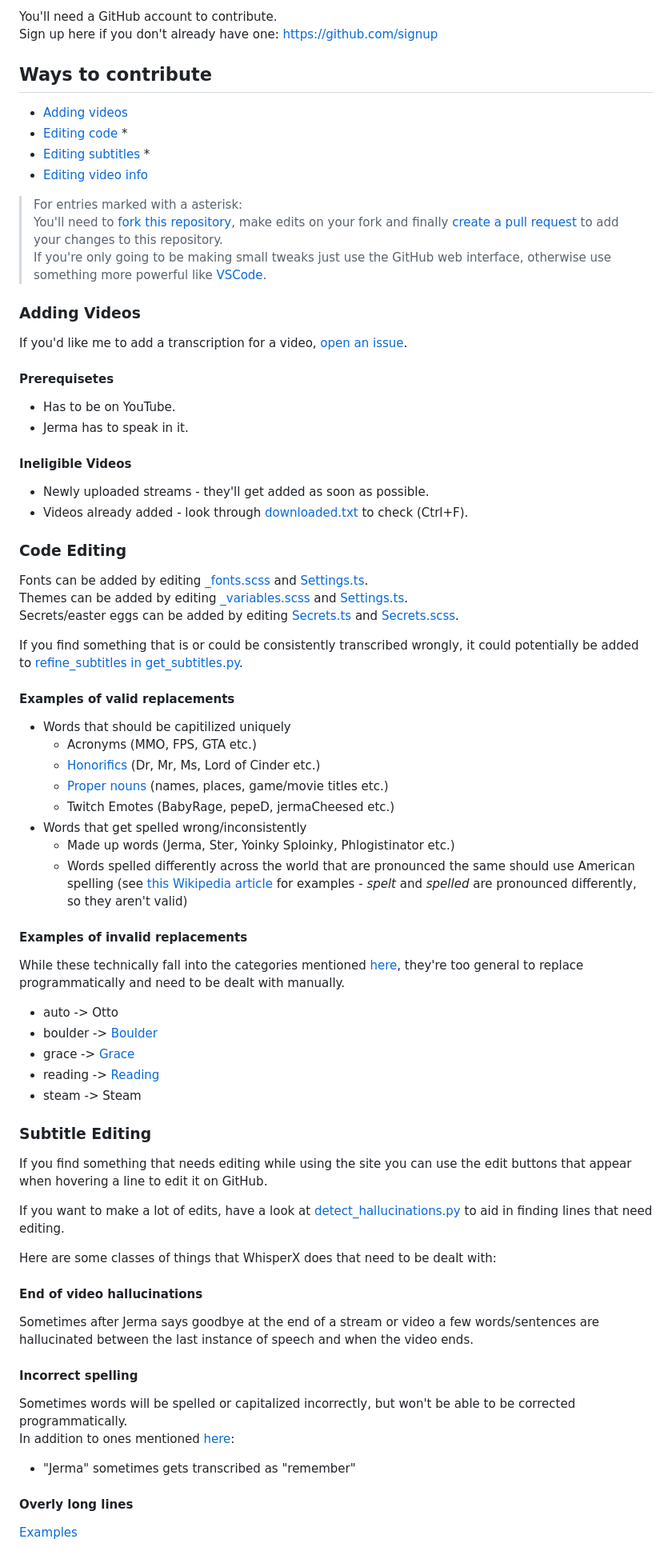
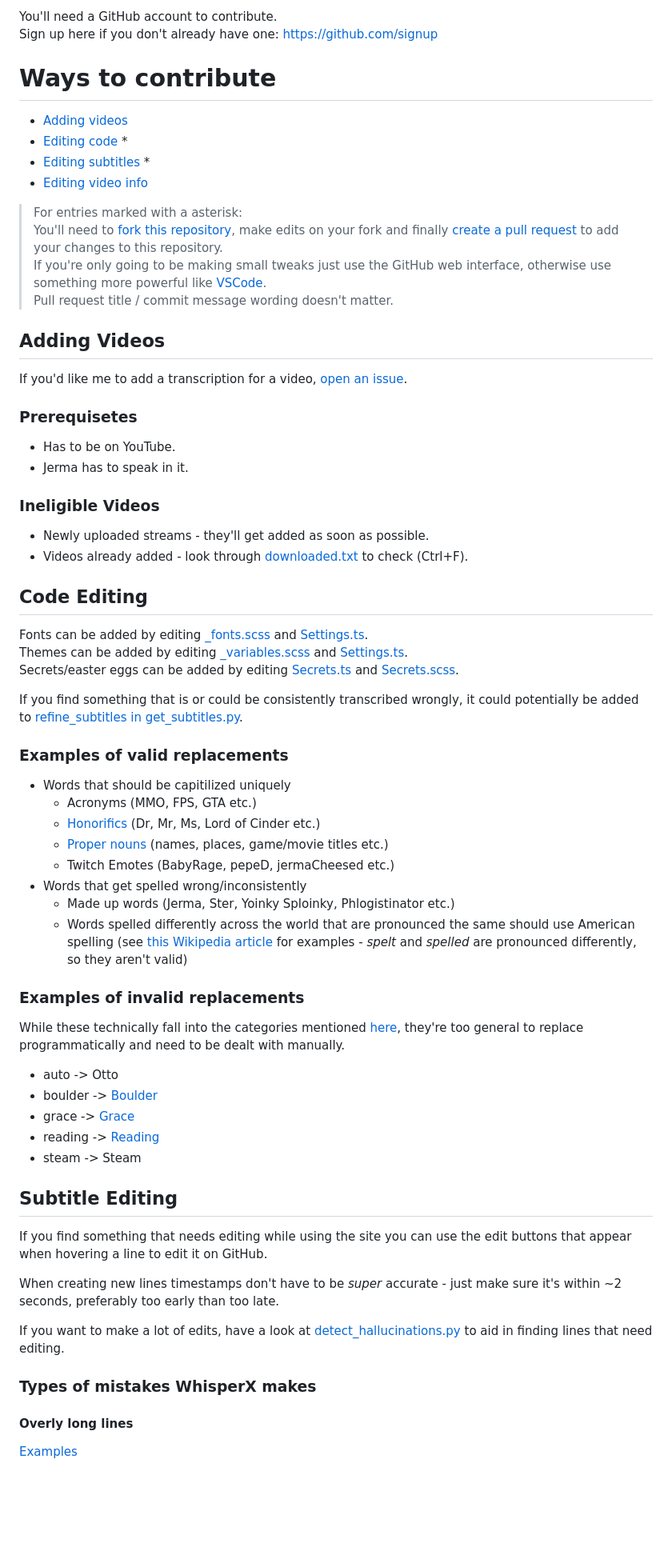
Before and after one commit to JermaSites/Jerma-Subtitle-Search, a Markdown page: CONTRIBUTING.md, the part around one of its changes. Shown at 80% size. GitHub-like rendering; blank space fills up the shorter version.

Commit message:
docs: improve contributing guide

```diff
--- a/CONTRIBUTING.md
+++ b/CONTRIBUTING.md
@@ -3,7 +3,7 @@
 You'll need a GitHub account to contribute.
 Sign up here if you don't already have one: https://github.com/signup
 
-## Ways to contribute
+# Ways to contribute
 
 - [Adding videos](#adding-videos)
 - [Editing code](#code-improvements) *
@@ -13,22 +13,23 @@ Sign up here if you don't already have one: https://github.com/signup
 > For entries marked with a asterisk:
 > You'll need to [fork this repository](https://docs.github.com/en/pull-requests/collaborating-with-pull-requests/working-with-forks/fork-a-repo), make edits on your fork and finally [create a pull request](https://docs.github.com/en/pull-requests/collaborating-with-pull-requests/proposing-changes-to-your-work-with-pull-requests/creating-a-pull-request-from-a-fork) to add your changes to this repository.
 > If you're only going to be making small tweaks just use the GitHub web interface, otherwise use something more powerful like [VSCode](https://code.visualstudio.com/download).
+> Pull request title / commit message wording doesn't matter.
 
-### Adding Videos
+## Adding Videos
 
 If you'd like me to add a transcription for a video, [open an issue](https://github.com/JermaSites/Jerma-Subtitle-Search/issues/new?template=video-addition.yml).
 
-#### Prerequisetes
+### Prerequisetes
 
 - Has to be on YouTube.
 - Jerma has to speak in it.
 
-#### Ineligible Videos
+### Ineligible Videos
 
 - Newly uploaded streams - they'll get added as soon as possible.
 - Videos already added - look through [downloaded.txt](/src/scripts/get_subtitles/downloaded.txt) to check (Ctrl+F).
 
-### Code Editing
+## Code Editing
 
 Fonts can be added by editing [_fonts.scss](/src/styles/_fonts.scss) and [Settings.ts](/src/components/Settings.ts).
 Themes can be added by editing [_variables.scss](/src/styles/_variables.scss) and [Settings.ts](/src/components/Settings.ts).
@@ -36,7 +37,7 @@ Secrets/easter eggs can be added by editing [Secrets.ts](/src/components/Secrets
 
 If you find something that is or could be consistently transcribed wrongly, it could potentially be added to [refine_subtitles in get_subtitles.py](/src/scripts/get_subtitles/get_subtitles.py#200).
 
-#### Examples of valid replacements
+### Examples of valid replacements
 
 - Words that should be capitilized uniquely
     - Acronyms (MMO, FPS, GTA etc.)
@@ -47,7 +48,7 @@ If you find something that is or could be consistently transcribed wrongly, it c
     - Made up words (Jerma, Ster, Yoinky Sploinky, Phlogistinator etc.)
     - Words spelled differently across the world that are pronounced the same should use American spelling (see [this Wikipedia article](https://en.wikipedia.org/wiki/Wikipedia:List_of_spelling_variants) for examples - *spelt* and *spelled* are pronounced differently, so they aren't valid)
 
-#### Examples of invalid replacements
+### Examples of invalid replacements
 
 While these technically fall into the categories mentioned [here](#examples-of-valid-replacements), they're too general to replace programmatically and need to be dealt with manually.
 
@@ -57,24 +58,15 @@ While these technically fall into the categories mentioned [here](#examples-of-v
 - reading -> [Reading](https://en.wikipedia.org/wiki/Reading,_Berkshire)
 - steam -> Steam
 
-### Subtitle Editing
+## Subtitle Editing
 
 If you find something that needs editing while using the site you can use the edit buttons that appear when hovering a line to edit it on GitHub.
 
+When creating new lines timestamps don't have to be *super* accurate - just make sure it's within ~2 seconds, preferably too early than too late.
+
 If you want to make a lot of edits, have a look at [detect_hallucinations.py](/src/scripts/detect_hallucinations.py) to aid in finding lines that need editing.
 
-Here are some classes of things that WhisperX does that need to be dealt with:
-
-#### End of video hallucinations
-
-Sometimes after Jerma says goodbye at the end of a stream or video a few words/sentences are hallucinated between the last instance of speech and when the video ends.
-
-#### Incorrect spelling
-
-Sometimes words will be spelled or capitalized incorrectly, but won't be able to be corrected programmatically.
-In addition to ones mentioned [here](#examples-of-invalid-replacements):
-
-- "Jerma" sometimes gets transcribed as "remember"
+### Types of mistakes WhisperX makes
 
 #### Overly long lines
 
```
Also changed, not shown: other parts of CONTRIBUTING.md (+20 -3 lines).
